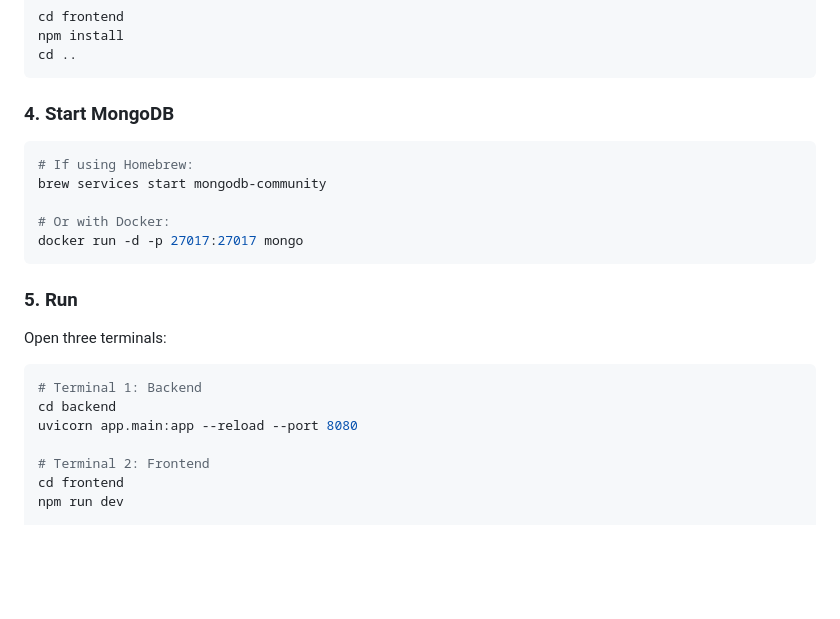
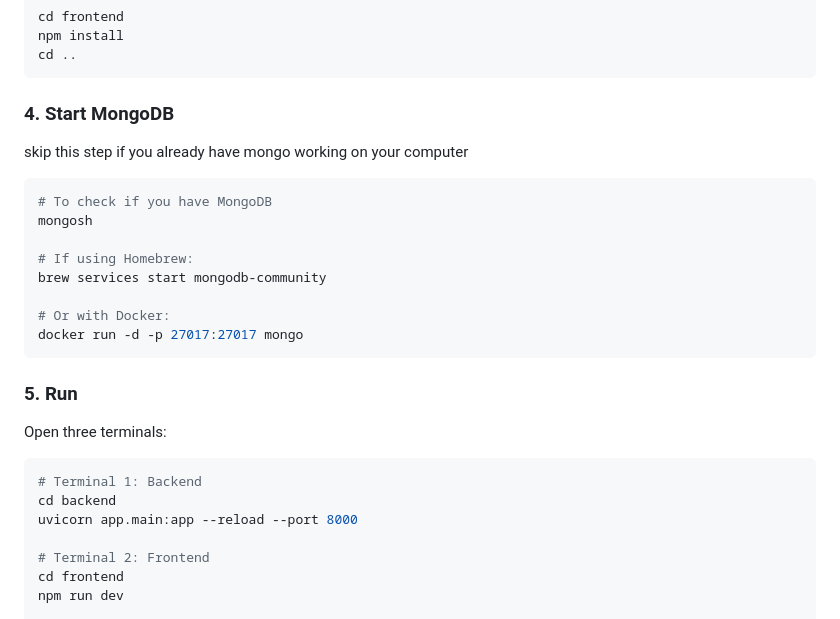
Before and after one commit to ergolabsai/research_agent, a Markdown page: README.md, the part around the change. GitHub-like rendering; blank space fills up the shorter version.

````diff
--- a/README.md
+++ b/README.md
@@ -113,7 +113,12 @@ cd ..
 
 ### 4. Start MongoDB
 
+skip this step if you already have mongo working on your computer
+
 ```bash
+# To check if you have MongoDB
+mongosh
+
 # If using Homebrew:
 brew services start mongodb-community
 
@@ -128,7 +133,7 @@ Open three terminals:
 ```bash
 # Terminal 1: Backend
 cd backend
-uvicorn app.main:app --reload --port 8080
+uvicorn app.main:app --reload --port 8000
 
 # Terminal 2: Frontend
 cd frontend
````
